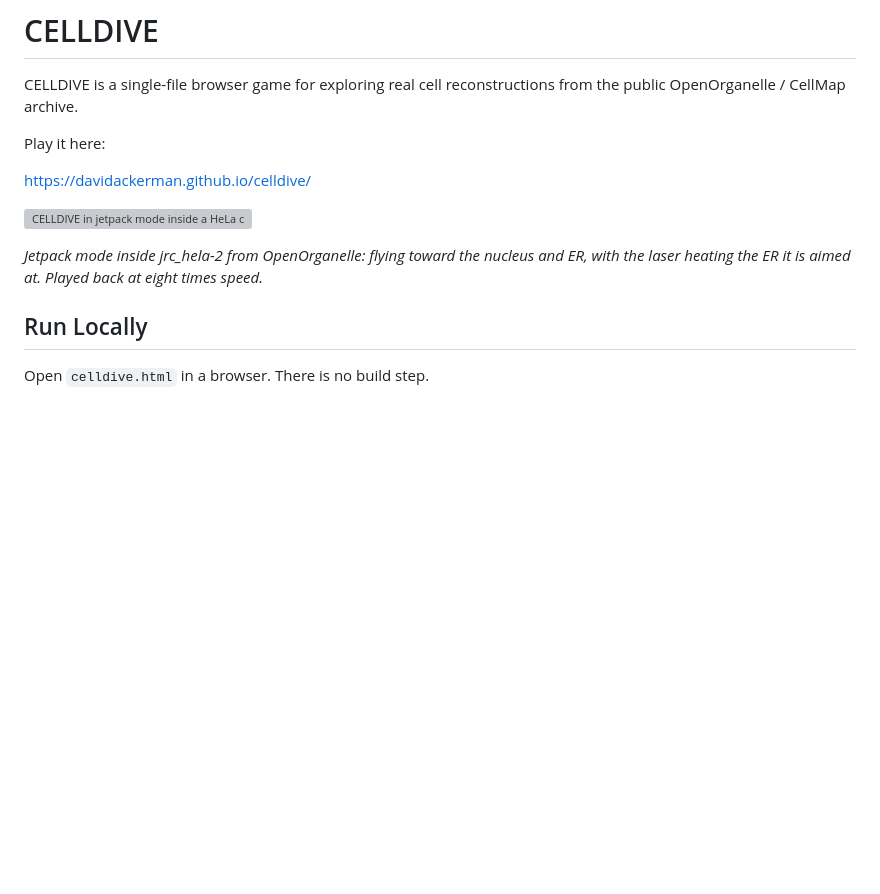
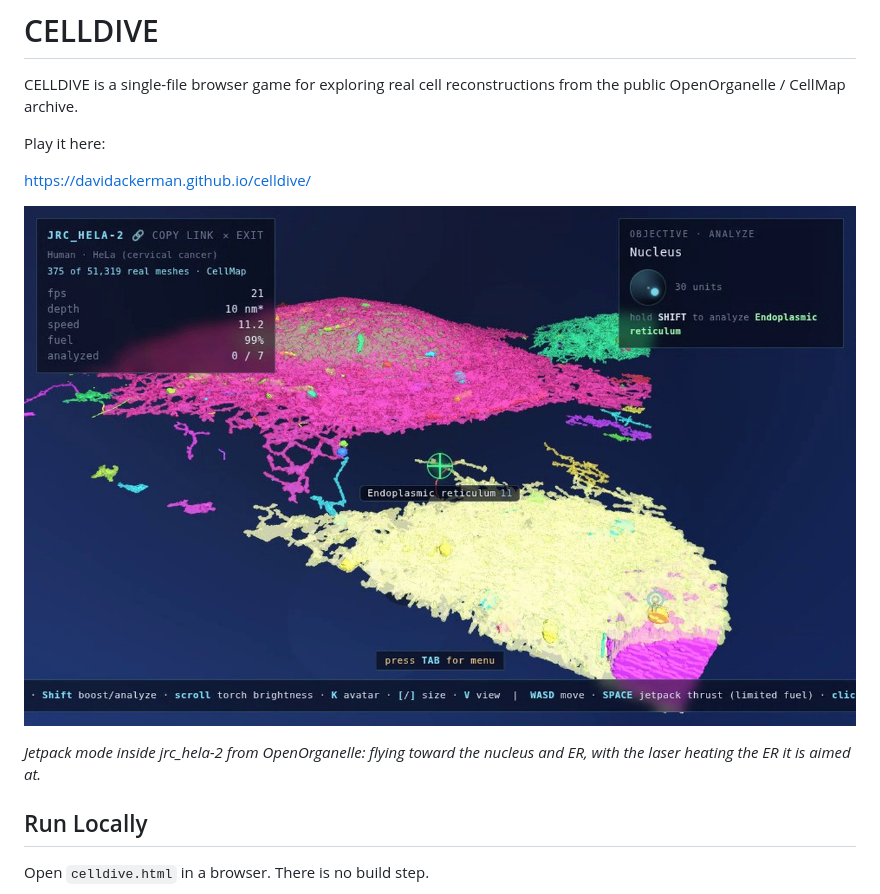
Before and after one commit to davidackerman/celldive, a Markdown page: README.md, the part around the change. Rendered like a GitHub page; pictures changed too: docs/images/jetpack-hela2.jpg (added); blank space fills up the shorter version; grey boxes are pictures that could not be loaded.

Commit message:
Use a still gameplay frame in the README
The headless recording was too choppy, so this shows one jetpack-mode frame instead.

Claude-Session: https://claude.ai/code/session_016odqX7JkMH7eg6BXfSgeKX

```diff
--- a/README.md
+++ b/README.md
@@ -6,9 +6,9 @@ Play it here:
 
 https://davidackerman.github.io/celldive/
 
-![CELLDIVE in jetpack mode inside a HeLa cell](docs/images/jetpack-hela2.webp)
+![CELLDIVE in jetpack mode inside a HeLa cell](docs/images/jetpack-hela2.jpg)
 
-*Jetpack mode inside jrc_hela-2 from OpenOrganelle: flying toward the nucleus and ER, with the laser heating the ER it is aimed at. Played back at eight times speed.*
+*Jetpack mode inside jrc_hela-2 from OpenOrganelle: flying toward the nucleus and ER, with the laser heating the ER it is aimed at.*
 
 ## Run Locally
 
```
Also changed, not shown: 1 other file.
